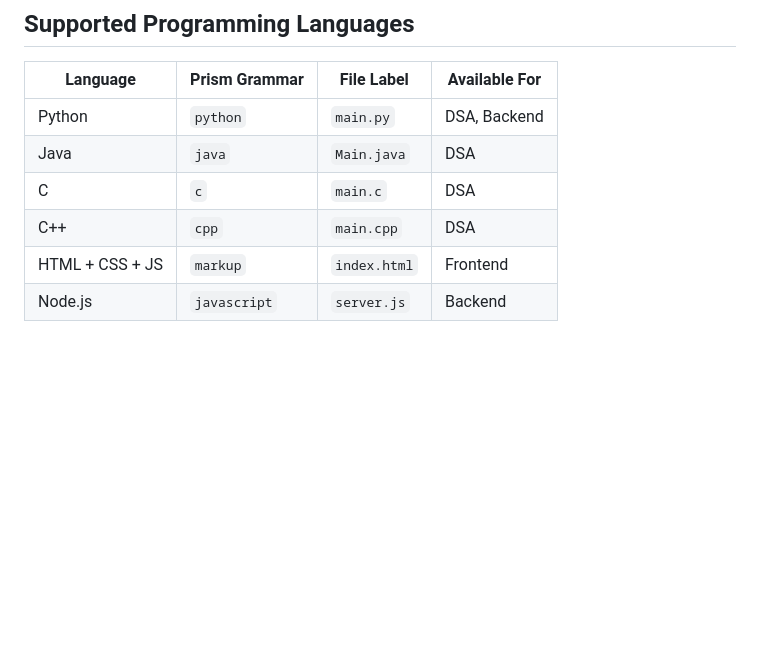
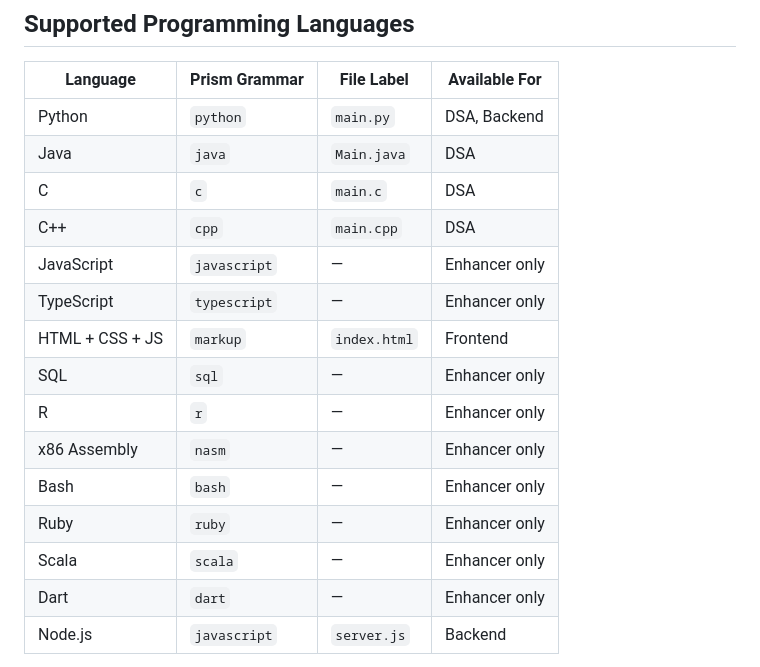
Before and after one commit to Shankar45M/Prompt-Enhancer-and-Code-Generator, a Markdown page: README.md, the part around the change. GitHub-like rendering; blank space fills up the shorter version.

```diff
--- a/README.md
+++ b/README.md
@@ -213,7 +213,16 @@ Generates server-side applications with:
 | Java | `java` | `Main.java` | DSA |
 | C | `c` | `main.c` | DSA |
 | C++ | `cpp` | `main.cpp` | DSA |
+| JavaScript | `javascript` | — | Enhancer only |
+| TypeScript | `typescript` | — | Enhancer only |
 | HTML + CSS + JS | `markup` | `index.html` | Frontend |
+| SQL | `sql` | — | Enhancer only |
+| R | `r` | — | Enhancer only |
+| x86 Assembly | `nasm` | — | Enhancer only |
+| Bash | `bash` | — | Enhancer only |
+| Ruby | `ruby` | — | Enhancer only |
+| Scala | `scala` | — | Enhancer only |
+| Dart | `dart` | — | Enhancer only |
 | Node.js | `javascript` | `server.js` | Backend |
 
 > *"Enhancer only" means the language profile exists in `enhancer.py` for prompt enhancement but is not yet exposed in the frontend UI selectors.*
```
